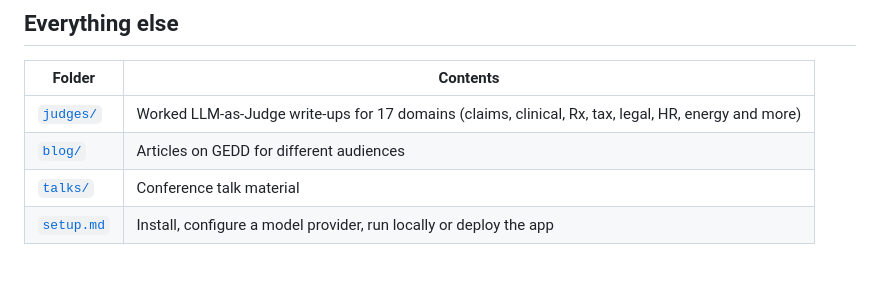
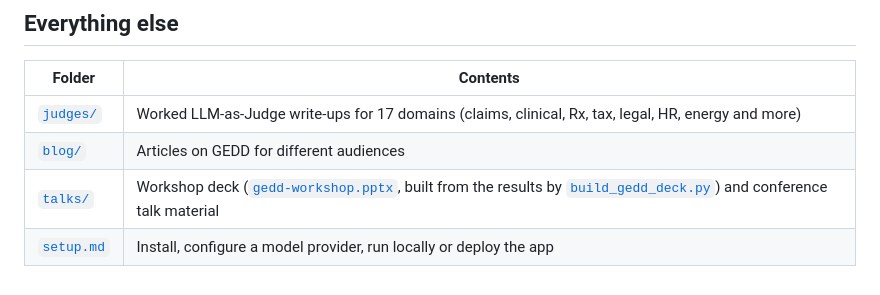
Before and after one commit to aws-samples/sample-GEDD, a Markdown page: docs/README.md, the part around the change. Drawn GitHub-style.

```diff
--- a/docs/README.md
+++ b/docs/README.md
@@ -28,5 +28,5 @@ Start with the [latest findings](../FINDINGS.md), then pick a path by flywheel s
 |---|---|
 | [`judges/`](judges/) | Worked LLM-as-Judge write-ups for 17 domains (claims, clinical, Rx, tax, legal, HR, energy and more) |
 | [`blog/`](blog/) | Articles on GEDD for different audiences |
-| [`talks/`](talks/) | Conference talk material |
+| [`talks/`](talks/) | Workshop deck ([`gedd-workshop.pptx`](talks/gedd-workshop.pptx), built from the results by [`build_gedd_deck.py`](talks/build_gedd_deck.py)) and conference talk material |
 | [`setup.md`](setup.md) | Install, configure a model provider, run locally or deploy the app |
```
Also changed, not shown: docs/talks/assets/flywheel.png (added), 4 other files.
